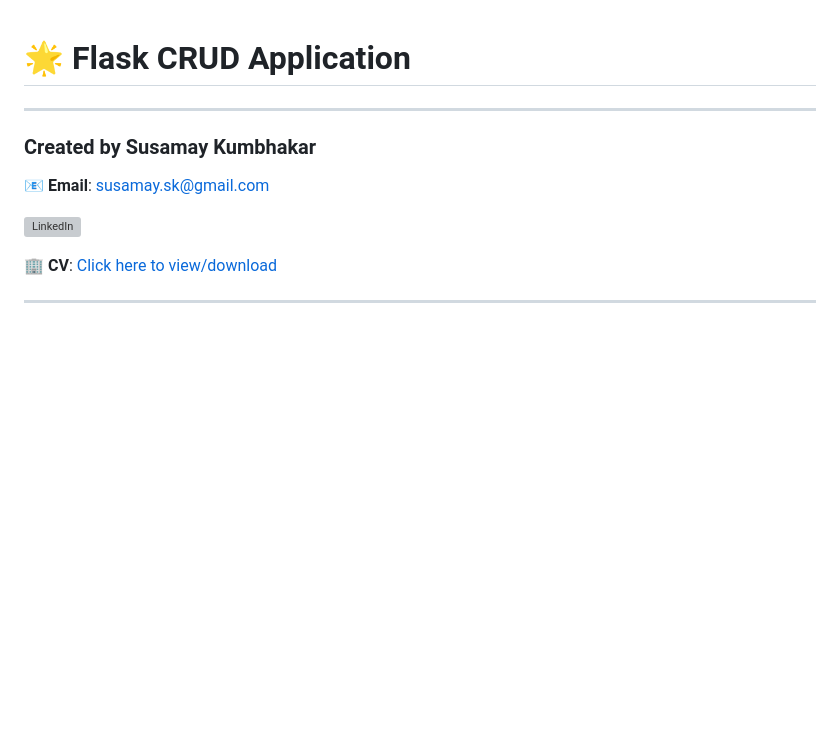
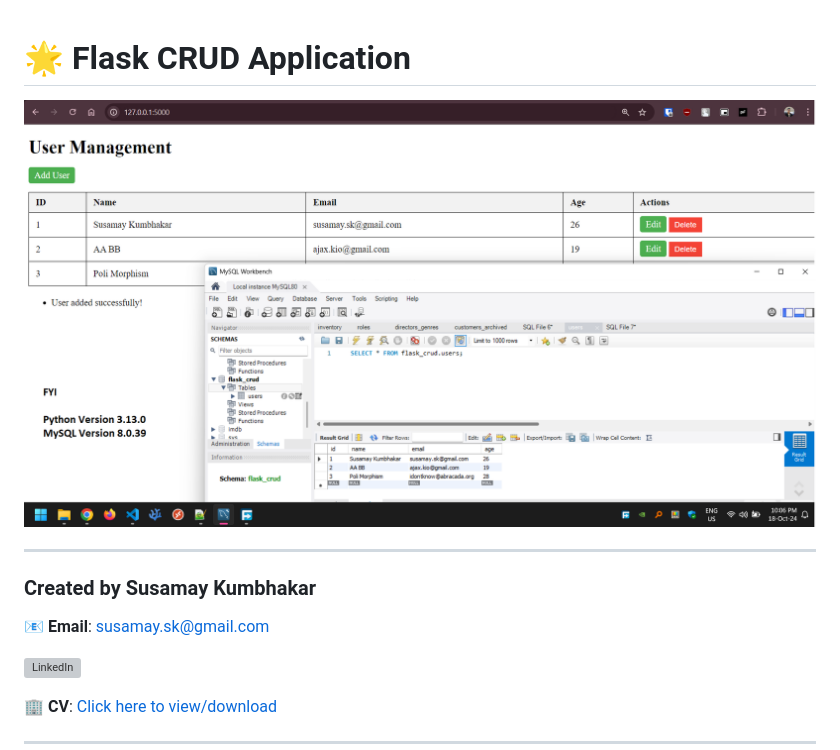
Before and after one commit to SamKur/FlaskCRUDMySQL, a Markdown page: readme.md, the part around the change. GitHub-like rendering; pictures changed too: show.png (added); blank space fills up the shorter version; grey boxes are pictures that could not be loaded.

Commit message:
thumbnail added

```diff
--- a/readme.md
+++ b/readme.md
@@ -1,4 +1,6 @@
 # 🌟 Flask CRUD Application
+![Thumbnail](show.png)
+
 ---
 ### Created by **Susamay Kumbhakar**
 📧 **Email**: [susamay.sk@gmail.com](mailto:susamay.sk@gmail.com)
```
